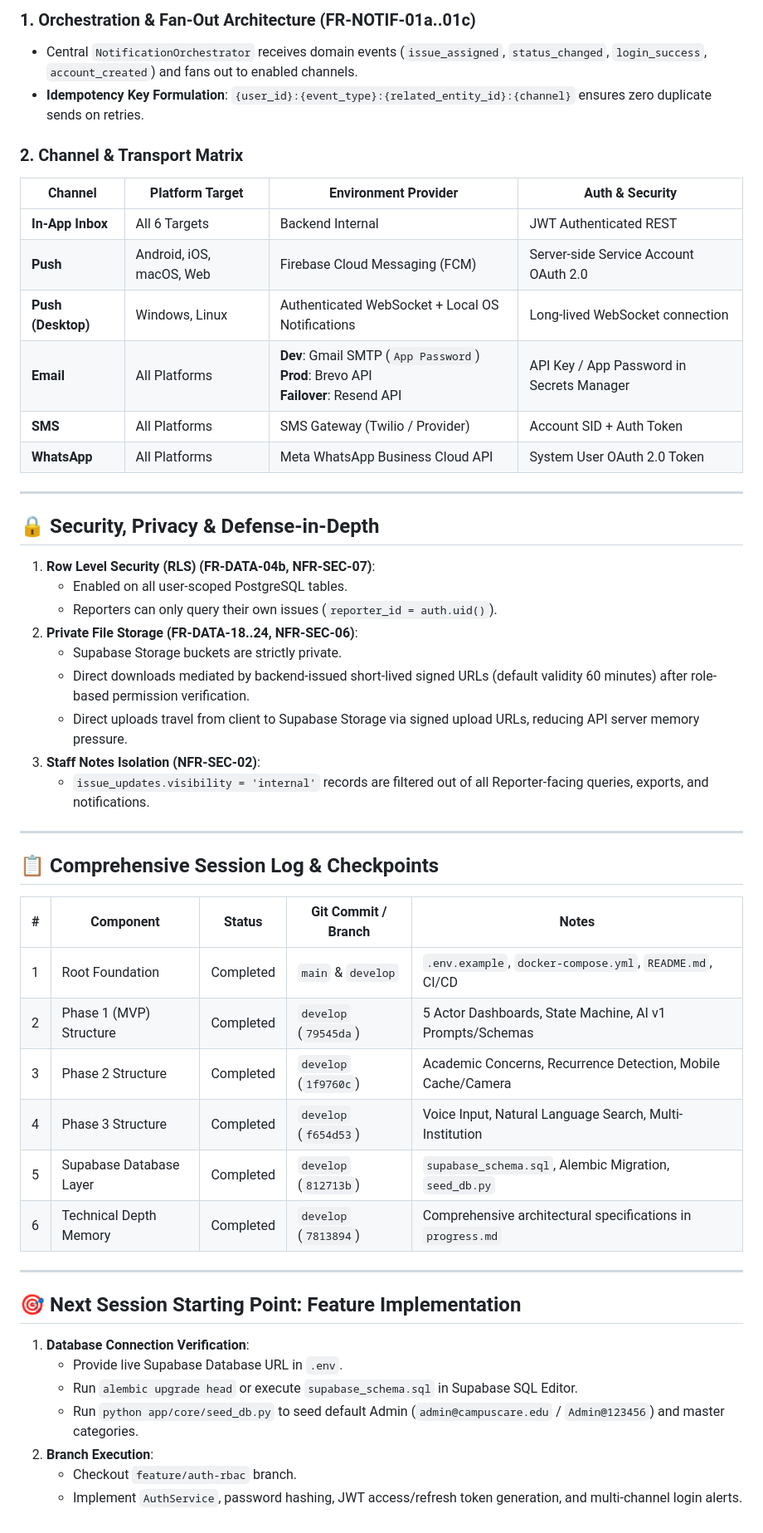
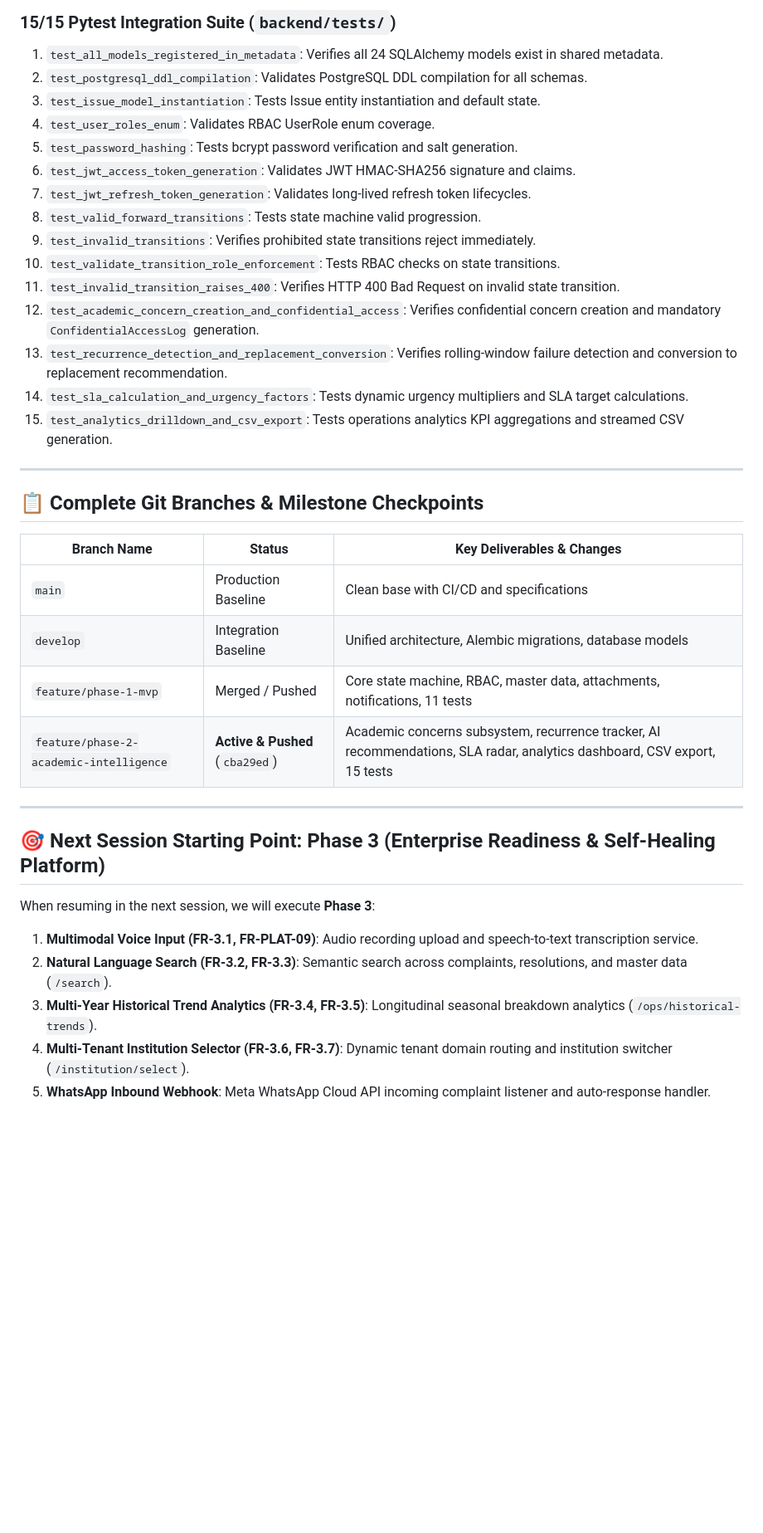
Before and after one commit to samruddhi-1324/Campus-Management-System, a Markdown page: progress.md, the part around one of its changes. Shown at 83% size. Rendered like a GitHub page; blank space fills up the shorter version.

Commit message:
docs: update progress.md with Phase 2 technical depth and repo memory

```diff
--- a/progress.md
+++ b/progress.md
@@ -196,54 +219,39 @@ stateDiagram-v2
 
-### 1. Orchestration & Fan-Out Architecture (FR-NOTIF-01a..01c)
-- Central `NotificationOrchestrator` receives domain events (`issue_assigned`, `status_changed`, `login_success`, `account_created`) and fans out to enabled channels.
-- **Idempotency Key Formulation**: `{user_id}:{event_type}:{related_entity_id}:{channel}` ensures zero duplicate sends on retries.
-
-### 2. Channel & Transport Matrix
-
-| Channel | Platform Target | Environment Provider | Auth & Security |
-|---|---|---|---|
-| **In-App Inbox** | All 6 Targets | Backend Internal | JWT Authenticated REST |
-| **Push** | Android, iOS, macOS, Web | Firebase Cloud Messaging (FCM) | Server-side Service Account OAuth 2.0 |
-| **Push (Desktop)**| Windows, Linux | Authenticated WebSocket + Local OS Notifications | Long-lived WebSocket connection |
-| **Email** | All Platforms | **Dev**: Gmail SMTP (`App Password`)<br>**Prod**: Brevo API<br>**Failover**: Resend API | API Key / App Password in Secrets Manager |
-| **SMS** | All Platforms | SMS Gateway (Twilio / Provider) | Account SID + Auth Token |
-| **WhatsApp** | All Platforms | Meta WhatsApp Business Cloud API | System User OAuth 2.0 Token |
+### 15/15 Pytest Integration Suite (`backend/tests/`)
+1. `test_all_models_registered_in_metadata`: Verifies all 24 SQLAlchemy models exist in shared metadata.
+2. `test_postgresql_ddl_compilation`: Validates PostgreSQL DDL compilation for all schemas.
+3. `test_issue_model_instantiation`: Tests Issue entity instantiation and default state.
+4. `test_user_roles_enum`: Validates RBAC UserRole enum coverage.
+5. `test_password_hashing`: Tests bcrypt password verification and salt generation.
+6. `test_jwt_access_token_generation`: Validates JWT HMAC-SHA256 signature and claims.
+7. `test_jwt_refresh_token_generation`: Validates long-lived refresh token lifecycles.
+8. `test_valid_forward_transitions`: Tests state machine valid progression.
+9. `test_invalid_transitions`: Verifies prohibited state transitions reject immediately.
+10. `test_validate_transition_role_enforcement`: Tests RBAC checks on state transitions.
+11. `test_invalid_transition_raises_400`: Verifies HTTP 400 Bad Request on invalid state transition.
+12. `test_academic_concern_creation_and_confidential_access`: Verifies confidential concern creation and mandatory `ConfidentialAccessLog` generation.
+13. `test_recurrence_detection_and_replacement_conversion`: Verifies rolling-window failure detection and conversion to replacement recommendation.
+14. `test_sla_calculation_and_urgency_factors`: Tests dynamic urgency multipliers and SLA target calculations.
+15. `test_analytics_drilldown_and_csv_export`: Tests operations analytics KPI aggregations and streamed CSV generation.
 
 ---
 
-## 🔒 Security, Privacy & Defense-in-Depth
+## 📋 Complete Git Branches & Milestone Checkpoints
 
-1. **Row Level Security (RLS) (FR-DATA-04b, NFR-SEC-07)**:
-   - Enabled on all user-scoped PostgreSQL tables.
-   - Reporters can only query their own issues (`reporter_id = auth.uid()`).
-2. **Private File Storage (FR-DATA-18..24, NFR-SEC-06)**:
-   - Supabase Storage buckets are strictly private.
-   - Direct downloads mediated by backend-issued short-lived signed URLs (default validity 60 minutes) after role-based permission verification.
-   - Direct uploads travel from client to Supabase Storage via signed upload URLs, reducing API server memory pressure.
-3. **Staff Notes Isolation (NFR-SEC-02)**:
-   - `issue_updates.visibility = 'internal'` records are filtered out of all Reporter-facing queries, exports, and notifications.
+| Branch Name | Status | Key Deliverables & Changes |
+|---|---|---|
+| `main` | Production Baseline | Clean base with CI/CD and specifications |
+| `develop` | Integration Baseline | Unified architecture, Alembic migrations, database models |
+| `feature/phase-1-mvp` | Merged / Pushed | Core state machine, RBAC, master data, attachments, notifications, 11 tests |
+| `feature/phase-2-academic-intelligence` | **Active & Pushed** (`cba29ed`) | Academic concerns subsystem, recurrence tracker, AI recommendations, SLA radar, analytics dashboard, CSV export, 15 tests |
 
 ---
 
-## 📋 Comprehensive Session Log & Checkpoints
+## 🎯 Next Session Starting Point: Phase 3 (Enterprise Readiness & Self-Healing Platform)
 
-| # | Component | Status | Git Commit / Branch | Notes |
-|---|---|---|---|---|
-| 1 | Root Foundation | Completed | `main` & `develop` | `.env.example`, `docker-compose.yml`, `README.md`, CI/CD |
-| 2 | Phase 1 (MVP) Structure | Completed | `develop` (`79545da`) | 5 Actor Dashboards, State Machine, AI v1 Prompts/Schemas |
-| 3 | Phase 2 Structure | Completed | `develop` (`1f9760c`) | Academic Concerns, Recurrence Detection, Mobile Cache/Camera |
-| 4 | Phase 3 Structure | Completed | `develop` (`f654d53`) | Voice Input, Natural Language Search, Multi-Institution |
-| 5 | Supabase Database Layer | Completed | `develop` (`812713b`) | `supabase_schema.sql`, Alembic Migration, `seed_db.py` |
-| 6 | Technical Depth Memory | Completed | `develop` (`7813894`) | Comprehensive architectural specifications in `progress.md` |
-
----
-
-## 🎯 Next Session Starting Point: Feature Implementation
-
-1. **Database Connection Verification**:
-   - Provide live Supabase Database URL in `.env`.
-   - Run `alembic upgrade head` or execute `supabase_schema.sql` in Supabase SQL Editor.
-   - Run `python app/core/seed_db.py` to seed default Admin (`admin@campuscare.edu` / `Admin@123456`) and master categories.
-2. **Branch Execution**:
-   - Checkout `feature/auth-rbac` branch.
-   - Implement `AuthService`, password hashing, JWT access/refresh token generation, and multi-channel login alerts.
+When resuming in the next session, we will execute **Phase 3**:
+1. **Multimodal Voice Input (FR-3.1, FR-PLAT-09)**: Audio recording upload and speech-to-text transcription service.
+2. **Natural Language Search (FR-3.2, FR-3.3)**: Semantic search across complaints, resolutions, and master data (`/search`).
+3. **Multi-Year Historical Trend Analytics (FR-3.4, FR-3.5)**: Longitudinal seasonal breakdown analytics (`/ops/historical-trends`).
+4. **Multi-Tenant Institution Selector (FR-3.6, FR-3.7)**: Dynamic tenant domain routing and institution switcher (`/institution/select`).
+5. **WhatsApp Inbound Webhook**: Meta WhatsApp Cloud API incoming complaint listener and auto-response handler.
```
Also changed, not shown: other parts of progress.md (+60 -37 lines).
